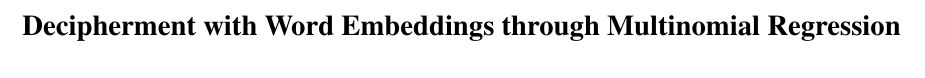
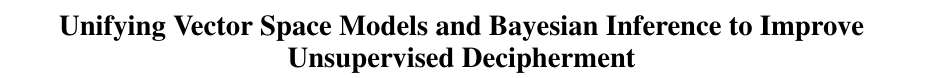
Before and after one commit to qdou/acl2015_decipherment_v2, a LaTeX paper (index.tex): part of page 1 of 9, cut at the place of the change. Compiled offline with pdfLaTeX.

```diff
--- a/index.tex
+++ b/index.tex
@@ -21,7 +21,7 @@
 \DeclareMathOperator*{\argmax}{arg\,max}
 \setlength\titlebox{6.5cm}    % Expanding the titlebox
 
-\title{Decipherment with Word Embeddings through Multinomial Regression}
+\title{Unifying Vector Space Models and Bayesian Inference to Improve Unsupervised Decipherment}
 
 %\author{Qing Dou, Ashish Vaswani, Kevin Knight, and Chris Dyer \\
 %  Information Sciences Institute \\Department of Computer Science\\
```
